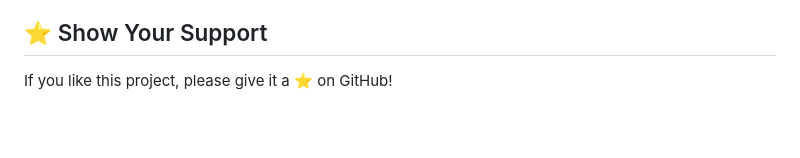
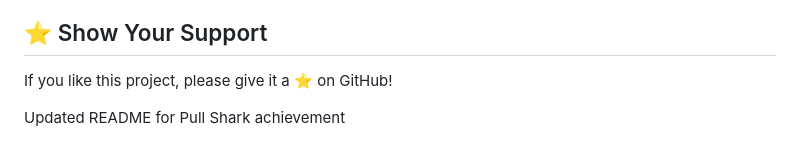
Before and after one commit to RajshreeGholase/Food_Ordering_App, a Markdown page: README.md, the part around the change. Drawn GitHub-style; blank space fills up the shorter version.

Commit message:
Update README for Pull Shark achievement

```diff
--- a/README.md
+++ b/README.md
@@ -290,3 +290,6 @@ Gmail: gholaserajshree@gmail.com
 ## ⭐ Show Your Support
 
 If you like this project, please give it a ⭐ on GitHub!
+
+
+Updated README for Pull Shark achievement
```
